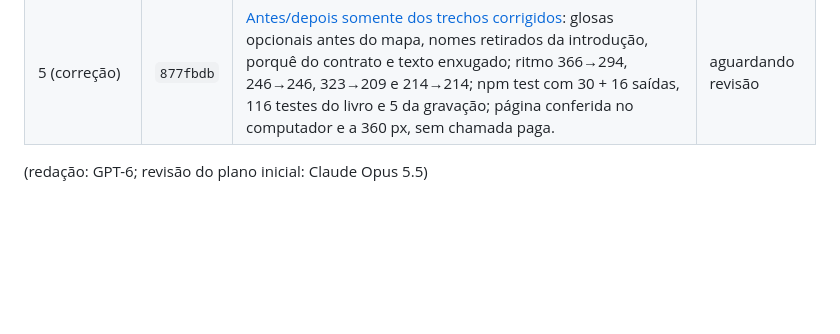
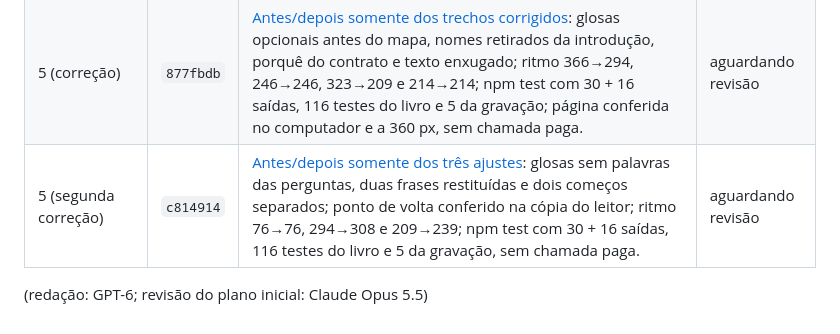
Before and after one commit to Erick-Marinho/poc_livro, a Markdown page: docs/capacidades/revisao-do-percurso-inicial.md, the part around the change. GitHub-like rendering; blank space fills up the shorter version.

Commit message:
Revisão do percurso inicial, etapa 5: o registro da segunda correção

```diff
--- a/docs/capacidades/revisao-do-percurso-inicial.md
+++ b/docs/capacidades/revisao-do-percurso-inicial.md
@@ -166,5 +166,6 @@ paga, push, túnel ou opinião inventada dos autores. Os `Pendente` ficam.
 | 4 (correção) | `cab74ad` | [Revisão de endereço, pontos de volta, partidas e ordem da leitura](../relatorios/revisao-do-percurso-inicial-etapa-4-correcao.md): ritmo 3/2/0; 30 saídas conferidas; npm test com 115 testes do livro e 5 da gravação; página montada conferida, sem nova chamada paga. | Erick, 26/10/2026 |
 | 5 | `3ccfdf5` | [Antes/depois, fontes, auditoria e proposta não aplicada](../relatorios/revisao-do-percurso-inicial-etapa-5.md): casos antes dos nomes, fases e classificações desambiguadas, 1.4 com 145 palavras até a ação; ritmo 3/1/0; npm test com 30 + 16 saídas, 115 testes do livro e 5 da gravação; trechos montados conferidos, sem chamada paga. | aguardando revisão |
 | 5 (correção) | `877fbdb` | [Antes/depois somente dos trechos corrigidos](../relatorios/revisao-do-percurso-inicial-etapa-5-correcao.md): glosas opcionais antes do mapa, nomes retirados da introdução, porquê do contrato e texto enxugado; ritmo 366→294, 246→246, 323→209 e 214→214; npm test com 30 + 16 saídas, 116 testes do livro e 5 da gravação; página conferida no computador e a 360 px, sem chamada paga. | aguardando revisão |
+| 5 (segunda correção) | `c814914` | [Antes/depois somente dos três ajustes](../relatorios/revisao-do-percurso-inicial-etapa-5-correcao-2.md): glosas sem palavras das perguntas, duas frases restituídas e dois começos separados; ponto de volta conferido na cópia do leitor; ritmo 76→76, 294→308 e 209→239; npm test com 30 + 16 saídas, 116 testes do livro e 5 da gravação, sem chamada paga. | aguardando revisão |
 
 (redação: GPT-6; revisão do plano inicial: Claude Opus 5.5)
```
